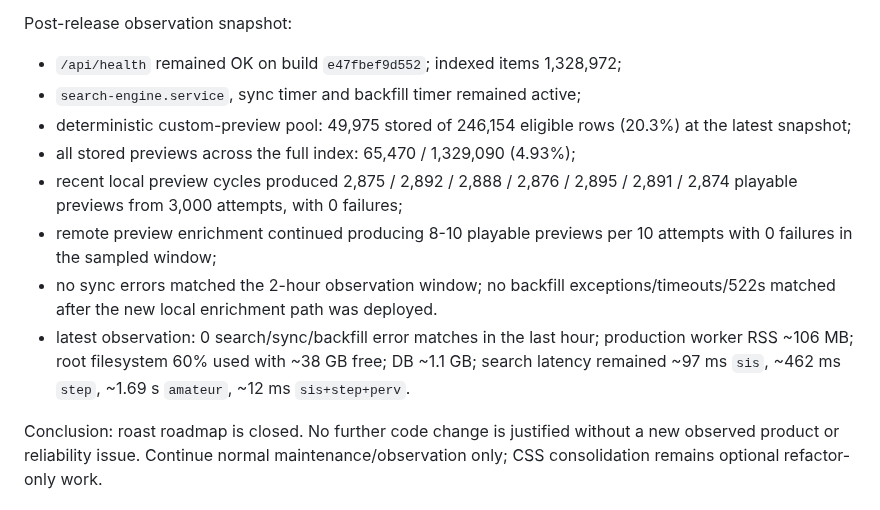
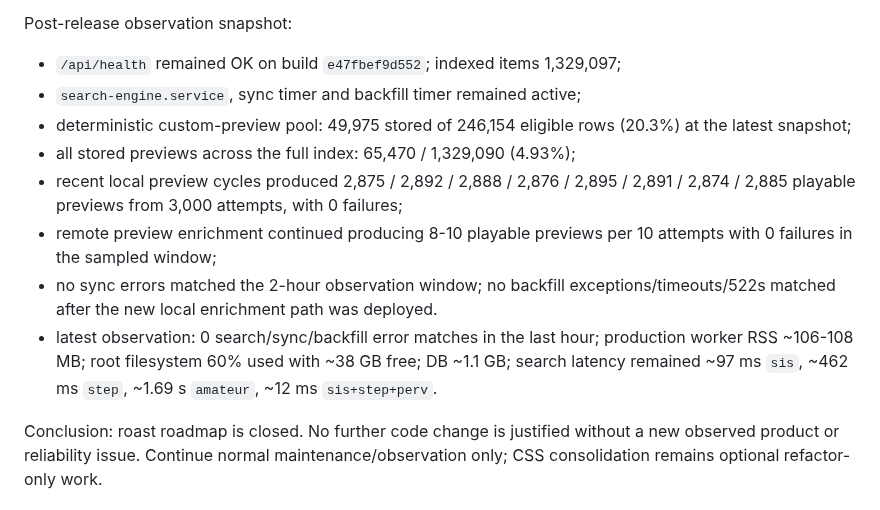
Before and after one commit to llipinsk82-rgb/search_engine, a Markdown page: docs/SEARCH_ENGINE_HANDOFF.md, the part around the change. Drawn GitHub-style.

Commit message:
docs: refresh final production observation

```diff
--- a/docs/SEARCH_ENGINE_HANDOFF.md
+++ b/docs/SEARCH_ENGINE_HANDOFF.md
@@ -43,14 +43,14 @@ Post-release staging cleanup:
 CSS consolidation was deliberately deferred: the remaining duplicate selectors are intentional cascade layers (base -> premium -> polish -> v3). Refactoring immediately before release had no user-visible benefit and carried unnecessary visual-regression risk. Treat it as an optional later refactor-only task.
 
 Post-release observation snapshot:
-- `/api/health` remained OK on build `e47fbef9d552`; indexed items 1,328,972;
+- `/api/health` remained OK on build `e47fbef9d552`; indexed items 1,329,097;
 - `search-engine.service`, sync timer and backfill timer remained active;
 - deterministic custom-preview pool: 49,975 stored of 246,154 eligible rows (20.3%) at the latest snapshot;
 - all stored previews across the full index: 65,470 / 1,329,090 (4.93%);
-- recent local preview cycles produced 2,875 / 2,892 / 2,888 / 2,876 / 2,895 / 2,891 / 2,874 playable previews from 3,000 attempts, with 0 failures;
+- recent local preview cycles produced 2,875 / 2,892 / 2,888 / 2,876 / 2,895 / 2,891 / 2,874 / 2,885 playable previews from 3,000 attempts, with 0 failures;
 - remote preview enrichment continued producing 8-10 playable previews per 10 attempts with 0 failures in the sampled window;
 - no sync errors matched the 2-hour observation window; no backfill exceptions/timeouts/522s matched after the new local enrichment path was deployed.
-- latest observation: 0 search/sync/backfill error matches in the last hour; production worker RSS ~106 MB; root filesystem 60% used with ~38 GB free; DB ~1.1 GB; search latency remained ~97 ms `sis`, ~462 ms `step`, ~1.69 s `amateur`, ~12 ms `sis+step+perv`.
+- latest observation: 0 search/sync/backfill error matches in the last hour; production worker RSS ~106-108 MB; root filesystem 60% used with ~38 GB free; DB ~1.1 GB; search latency remained ~97 ms `sis`, ~462 ms `step`, ~1.69 s `amateur`, ~12 ms `sis+step+perv`.
 
 Conclusion: roast roadmap is closed. No further code change is justified without a new observed product or reliability issue. Continue normal maintenance/observation only; CSS consolidation remains optional refactor-only work.
 
```
